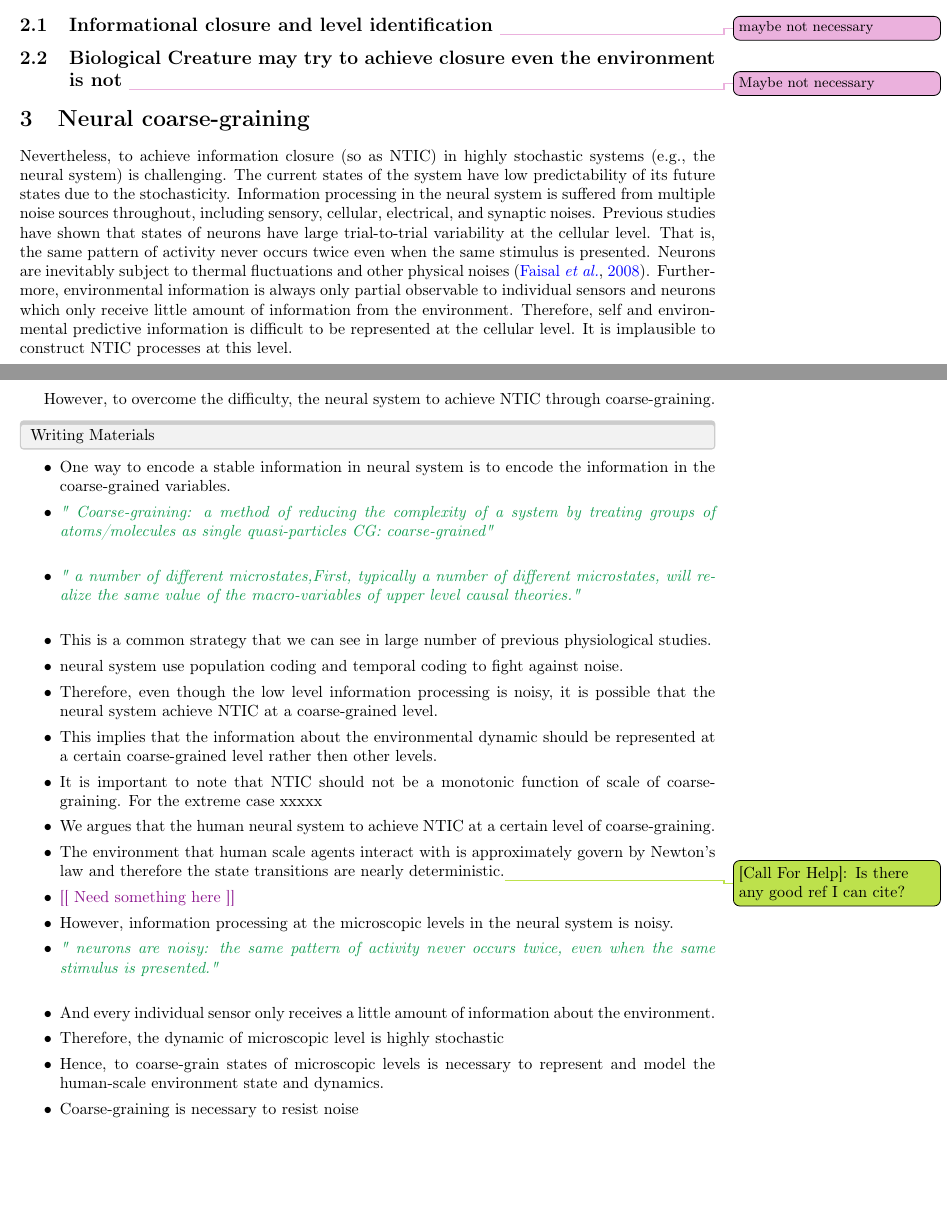
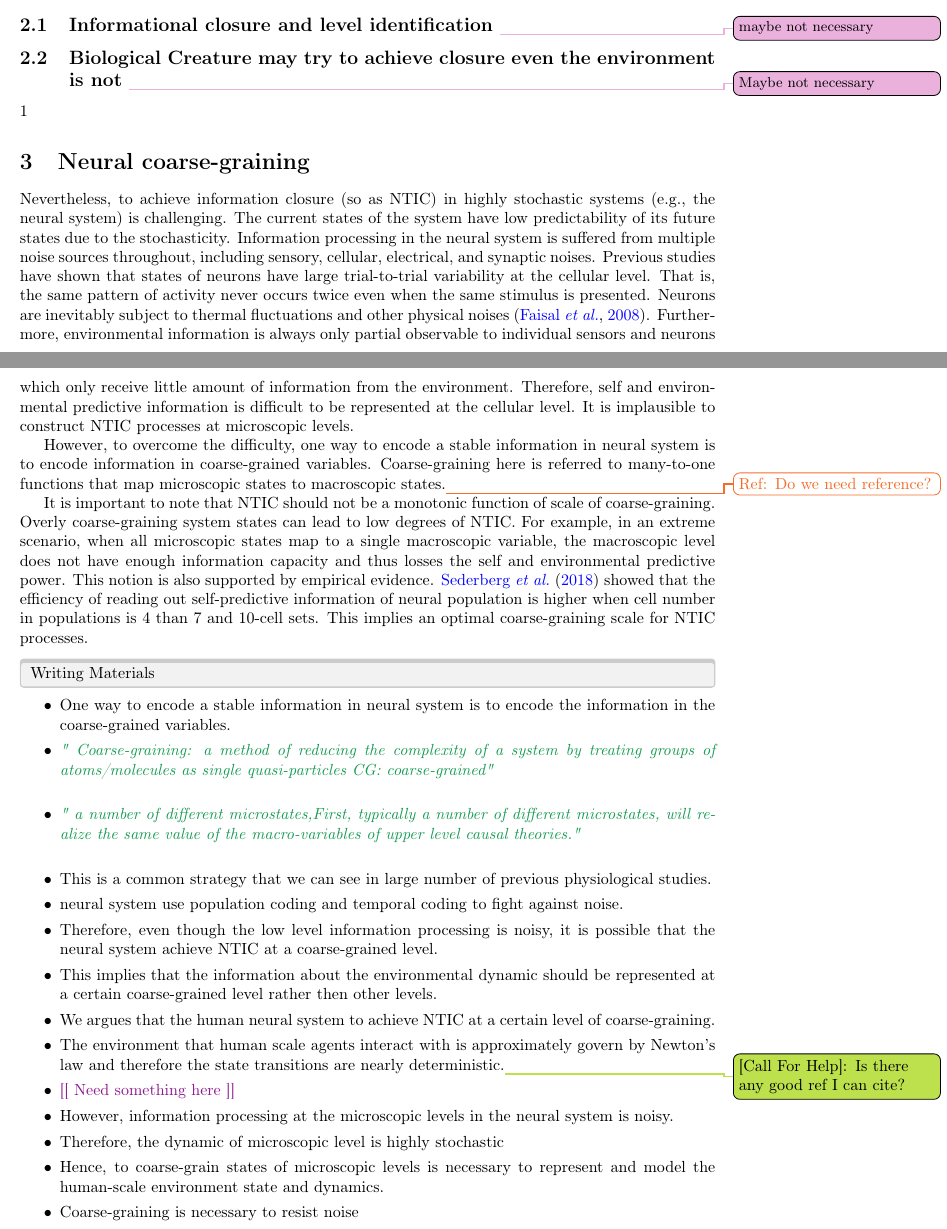
Before and after one commit to uclyyu/Paper_neural_coarse_graining_of_consciousness, a LaTeX paper (Paper_neural_coarse_graining_of_consciousness.tex): two parts of pages 7 and 8 of 30, joined at a grey line, cut so that both start at the same text, the shorter picture padded with empty space. Compiled offline with pdfLaTeX.

Commit message:
Update from local

```diff
--- a/Paper_neural_coarse_graining_of_consciousness.tex
+++ b/Paper_neural_coarse_graining_of_consciousness.tex
@@ -474,7 +474,7 @@
 		\subsection{Informational closure and level identification \ideaCallout{maybe not necessary}}
 
 
-		\subsection{Biological Creature may try to achieve closure even the environment is not \ideaCallout{Maybe not necessary}}
+		\subsection{Biological Creature may try to achieve closure even the environment is not \ideaCallout{Maybe not necessary}}1
 
 
 
@@ -483,12 +483,21 @@
 
 	\section{Neural coarse-graining}
 
-
-		Nevertheless, to achieve information closure (so as NTIC) in highly stochastic systems (e.g., the neural system) is challenging. The current states of the system have low predictability of its future states due to the stochasticity. Information processing in the neural system is suffered from multiple noise sources throughout, including sensory, cellular, electrical, and synaptic noises. Previous studies have shown that states of neurons have large trial-to-trial variability at the cellular level. That is, the same pattern of activity never occurs twice even when the same stimulus is presented. Neurons are inevitably subject to thermal fluctuations and other physical noises \citep{faisal2008noise}. Furthermore, environmental information is always only partial observable to individual sensors and neurons which only receive little amount of information from the environment. Therefore, self and environmental predictive information is difficult to be represented at the cellular level. It is implausible to construct NTIC processes at this level.
-
-		However, to overcome the difficulty, the neural system to achieve NTIC through coarse-graining.
-
-
+		%% stochasticity at microscopic levels
+		Nevertheless, to achieve information closure (so as NTIC) in highly stochastic systems (e.g., the neural system) is challenging. The current states of the system have low predictability of its future states due to the stochasticity. Information processing in the neural system is suffered from multiple noise sources throughout, including sensory, cellular, electrical, and synaptic noises. Previous studies have shown that states of neurons have large trial-to-trial variability at the cellular level. That is, the same pattern of activity never occurs twice even when the same stimulus is presented. Neurons are inevitably subject to thermal fluctuations and other physical noises \citep{faisal2008noise}. Furthermore, environmental information is always only partial observable to individual sensors and neurons which only receive little amount of information from the environment. Therefore, self and environmental predictive information is difficult to be represented at the cellular level. It is implausible to construct NTIC processes at microscopic levels.
+
+
+		%% encoding information via coarse-graining
+		However, to overcome the difficulty, one way to encode a stable information in neural system is to encode information in coarse-grained variables. Coarse-graining here is referred to many-to-one functions that map microscopic states to macroscopic states.\needref{Do we need reference?}
+
+
+		%% Our argument
+
+
+
+
+		%% not monotonic
+		It is important to note that NTIC should not be a monotonic function of scale of coarse-graining. Overly coarse-graining system states can lead to low degrees of NTIC. For example, in an extreme scenario, when all microscopic states map to a single macroscopic variable, the macroscopic level does not have enough information capacity and thus losses  the self and environmental predictive power. This notion is also supported by empirical evidence. \cite{sederberg2018learning} showed that the efficiency of reading out  self-predictive information of neural population is higher when cell number in populations is 4 than 7 and 10-cell sets. This implies an optimal coarse-graining scale for NTIC processes. % Perhaps the best way to combine more than four cells is to break down the readout into indivisible units of four cells, which are later recombined in subsequent processing.}\citep{sederberg2018learning}
 
 
 
@@ -513,7 +522,6 @@
 
 			@ This implies that the information about the environmental dynamic should be represented at a certain coarse-grained level rather then other levels.
 
-			@ It is important to note that NTIC should not be a monotonic function of scale of coarse-graining. For the extreme case xxxxx
 
 
 
@@ -530,14 +538,6 @@
 
 			%% Noise
 			@ However, information processing at the microscopic levels in the neural system is noisy.
-
-
-			@ \rewrite{
-				neurons are noisy: the same pattern of activity never occurs twice, even when the same stimulus is presented.}
-
-
-			%% Partial observable
-			@ And every individual sensor only receives a little amount of information about the environment.
 
 			@ Therefore, the dynamic of microscopic level is highly stochastic
 
```
Also changed, not shown: Paper_neural_coarse_graining_of_consciousness.bbl (deleted), Paper_neural_coarse_graining_of_consciousness.pdf, 7 other files.
